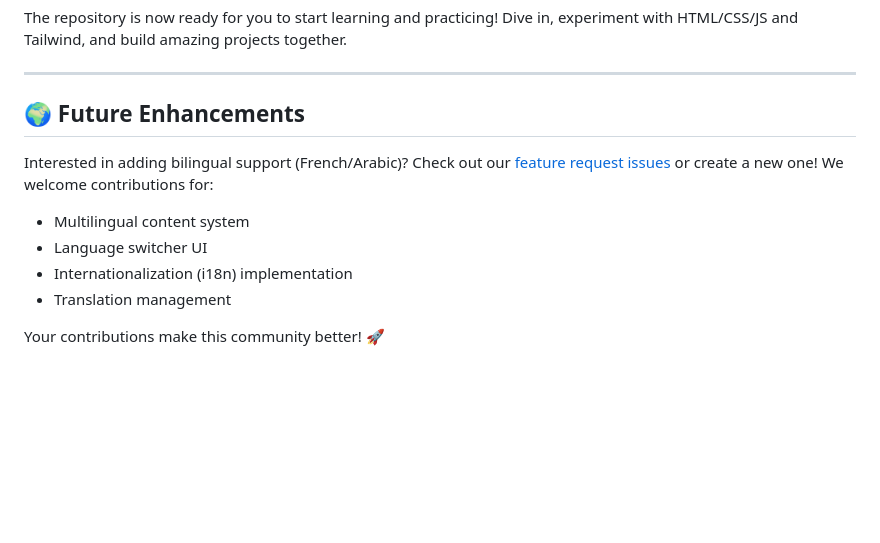
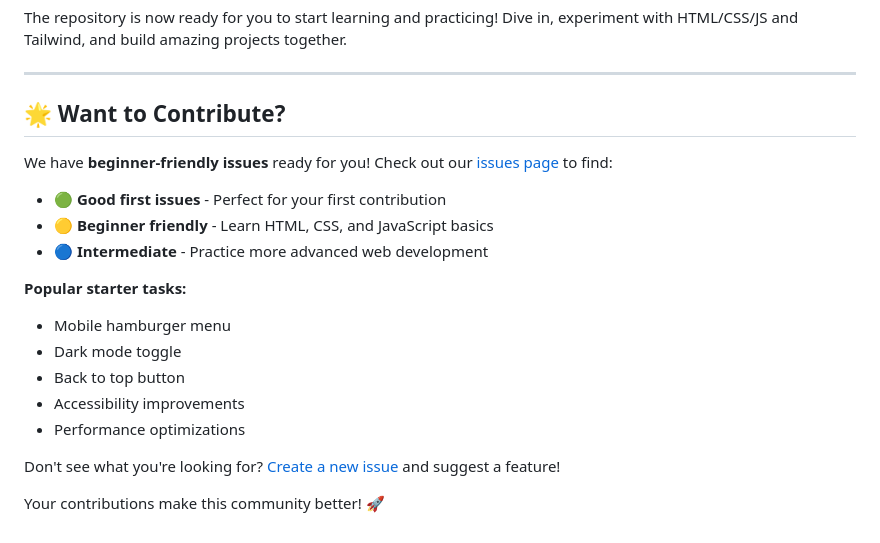
Before and after one commit to XxKaliCharanxX/demo-repository, a Markdown page: README.md, the part around the change. GitHub-like rendering; blank space fills up the shorter version.

Commit message:
docs: update future enhancements to highlight starter issues
- Replace bilingual section with beginner-friendly tasks
- Point to actual starter issues created
- List popular contribution opportunities
- Make it more actionable for new contributors

```diff
--- a/README.md
+++ b/README.md
@@ -90,13 +90,21 @@ The repository is now ready for you to start learning and practicing! Dive in, e
 
 ---
 
-## 🌍 Future Enhancements
+## 🌟 Want to Contribute?
 
-Interested in adding bilingual support (French/Arabic)? Check out our [feature request issues](../../issues) or create a new one! We welcome contributions for:
+We have **beginner-friendly issues** ready for you! Check out our [issues page](../../issues) to find:
 
-- Multilingual content system
-- Language switcher UI
-- Internationalization (i18n) implementation
-- Translation management
+- 🟢 **Good first issues** - Perfect for your first contribution
+- 🟡 **Beginner friendly** - Learn HTML, CSS, and JavaScript basics
+- 🔵 **Intermediate** - Practice more advanced web development
+
+**Popular starter tasks:**
+- Mobile hamburger menu
+- Dark mode toggle
+- Back to top button
+- Accessibility improvements
+- Performance optimizations
+
+Don't see what you're looking for? [Create a new issue](../../issues/new) and suggest a feature!
 
 Your contributions make this community better! 🚀
```
